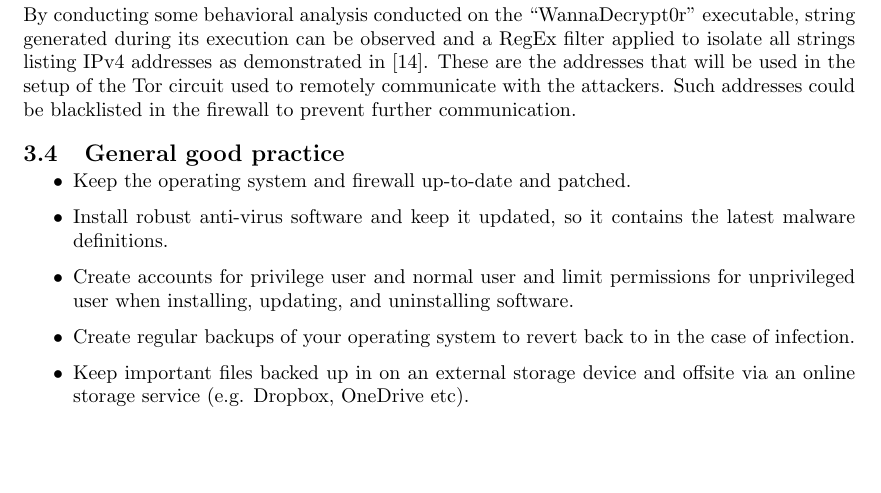
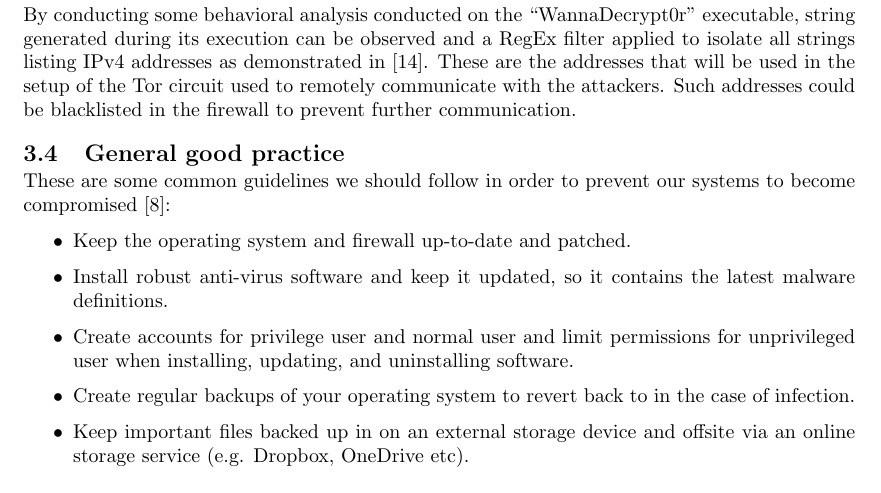
Before and after one commit to frebib/modern-day-ransomware, a LaTeX document (main.tex): part of page 5 of 6, cut so that both start at the same text, the shorter picture padded with empty space. Compiled offline with pdfLaTeX.

Commit message:
Update on Overleaf.

```diff
--- a/main.tex
+++ b/main.tex
@@ -104,6 +104,7 @@ The aforementioned kill switch can be found relatively easily conducting some st
 By conducting some behavioral analysis conducted on the ``WannaDecrypt0r'' executable, string generated during its execution can be observed and a RegEx filter applied to isolate all strings listing IPv4 addresses as demonstrated in \cite{wanacryFindIpAddr}. These are the addresses that will be used in the setup of the Tor circuit used to remotely communicate with the attackers. Such addresses could be blacklisted in the firewall to prevent further communication.
 
 \subsection{General good practice}
+These are some common guidelines we should follow in order to prevent our systems to become compromised \cite{genernalmitigation}:
 \begin{itemize}
 \item Keep the operating system and firewall up-to-date and patched.
 \item Install robust anti-virus software and keep it updated, so it contains the latest malware definitions.
```
